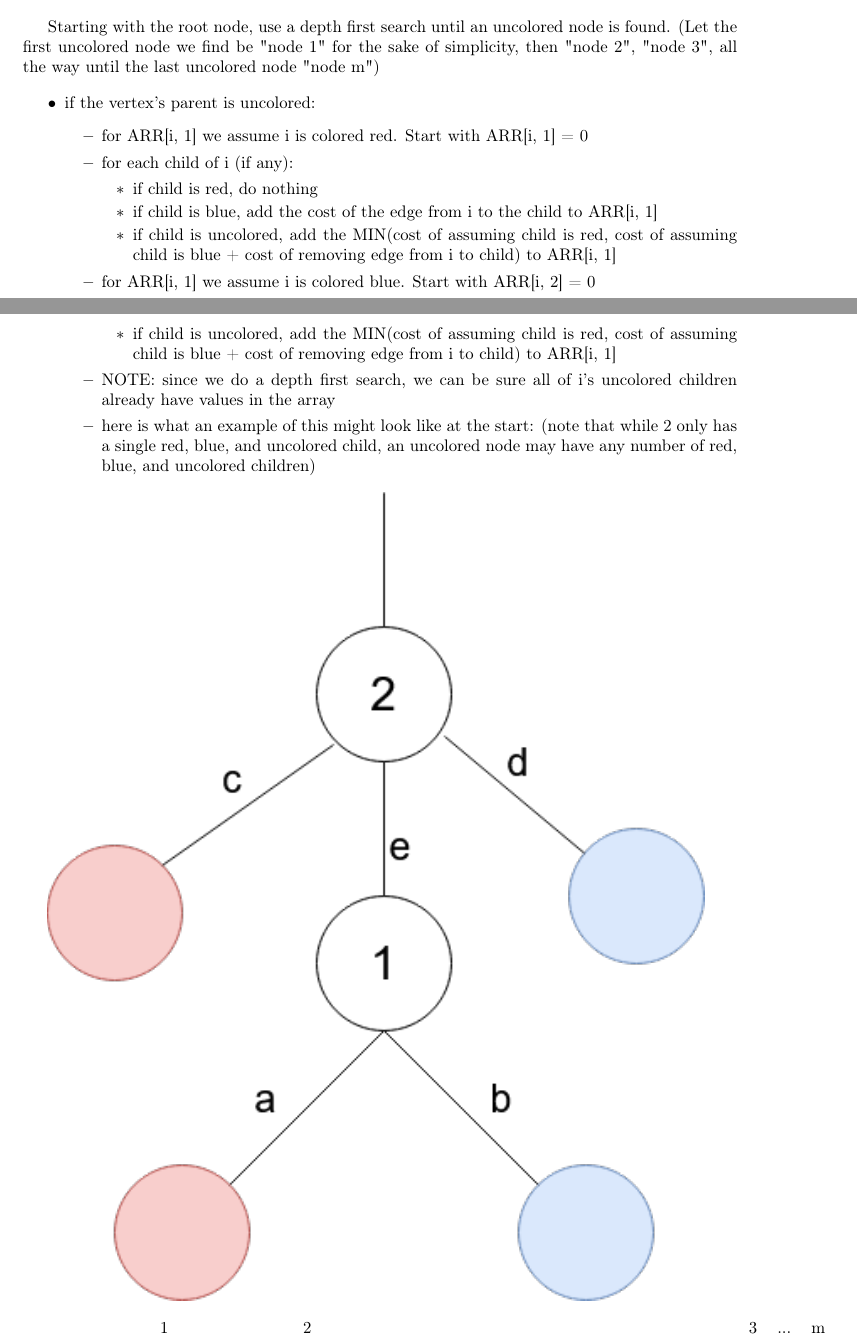
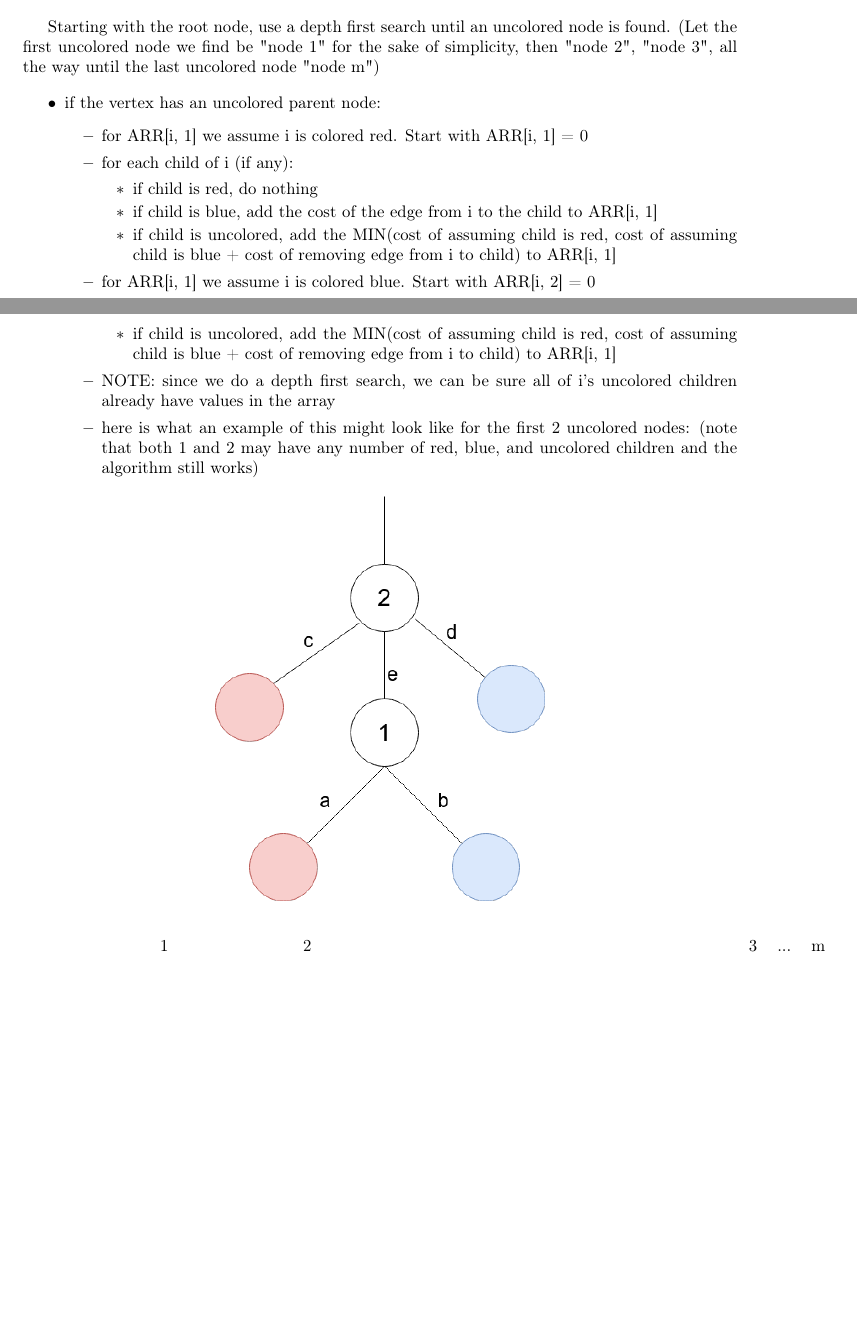
Before and after one commit to adamkkarl/Fall-2020, a LaTeX problem sheet (CS1510 Algorithm Design/Homework/4/HW4.TEX): two parts of pages 1 and 2 of 3, joined at a grey line, cut so that both start at the same text, the shorter picture padded with empty space. Compiled offline with pdfLaTeX.

Commit message:
final touches

```diff
--- a/CS1510 Algorithm Design/Homework/4/HW4.TEX
+++ b/CS1510 Algorithm Design/Homework/4/HW4.TEX
@@ -55,7 +51,7 @@ Goal: My approach is to first mark every uncolored vertex in V as either red or
 Starting with the root node, use a depth first search until an uncolored node is found. (Let the first uncolored node we find be "node 1" for the sake of simplicity, then "node 2", "node 3", all the way until the last uncolored node "node m")
 
 \begin{itemize}
-    \item if the vertex's parent is uncolored:
+    \item if the vertex has an uncolored parent node:
     \begin{itemize}
         \item for ARR[i, 1] we assume i is colored red. Start with ARR[i, 1] = 0
         \item for each child of i (if any):
@@ -72,12 +68,13 @@ Starting with the root node, use a depth first search until an uncolored node is
             \item if child is uncolored, add the MIN(cost of assuming child is red, cost of assuming child is blue + cost of removing edge from i to child) to ARR[i, 1]
         \end{itemize}
         \item NOTE: since we do a depth first search, we can be sure all of i's uncolored children already have values in the array
-        \item here is what an example of this might look like at the start: (note that while 2 only has a single red, blue, and uncolored child, an uncolored node may have any number of red, blue, and uncolored children)
+        \item here is what an example of this might look like for the first 2 uncolored nodes: (note that both 1 and 2 may have any number of red, blue, and uncolored children and the algorithm still works)
     \end{itemize}
 \end{itemize}
 
-\includegraphics{Ex1.png}
-
+\begin{center}
+    \includegraphics[scale=0.5]{Ex1.png}
+\end{center}
 
 \begin{table}[htb]
 \begin{tabular}{llllll}
```
Also changed, not shown: CS1510 Algorithm Design/Homework/4/HW4.TEX (9 more changed lines).
